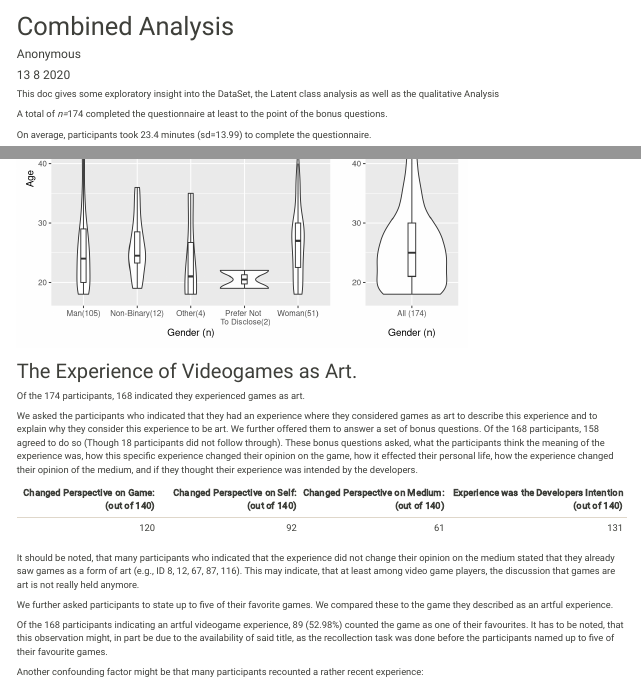
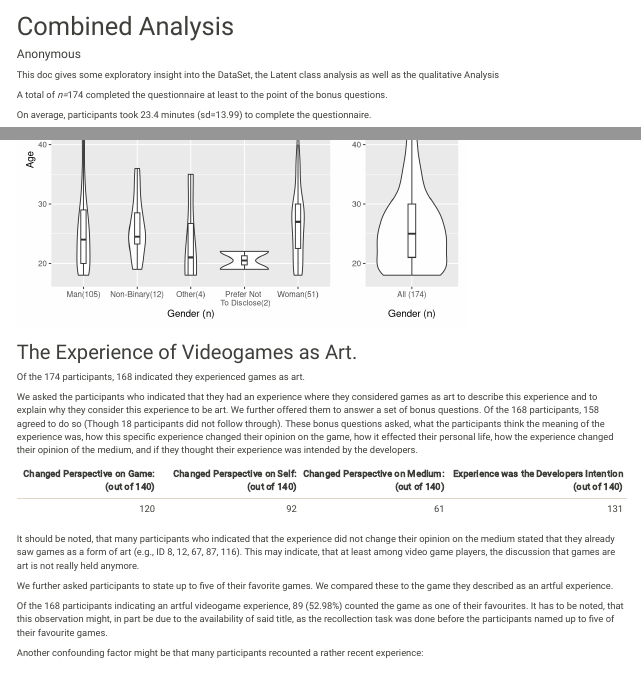
Before and after one commit to jvornhagen/Analysis_GamesAsArt, an R Markdown document (MainAnalyses/DescriptiveHollisticAnalysis/DescriptiveAnalysis.Rmd): the page in a window 1100 px wide, from its top, and a second part further down, joined at a grey line. Rendered offline with R 4.5, knitr and Pandoc, with nearby package versions; some code elsewhere in the file could not run offline.

Commit message:
updated last RMDs

```diff
--- a/MainAnalyses/DescriptiveHollisticAnalysis/DescriptiveAnalysis.Rmd
+++ b/MainAnalyses/DescriptiveHollisticAnalysis/DescriptiveAnalysis.Rmd
@@ -1,7 +1,6 @@
 ---
 title: "Combined Analysis"
 author: "Anonymous"
-date: "13 8 2020"
 output:
   html_document:
     theme: sandstone
```
Also changed, not shown: MainAnalyses/QualitativeAnalysis/ThematicAnalysis/AnalysisThemes/Themes-Expertise.RMD (+0 -1 lines).
